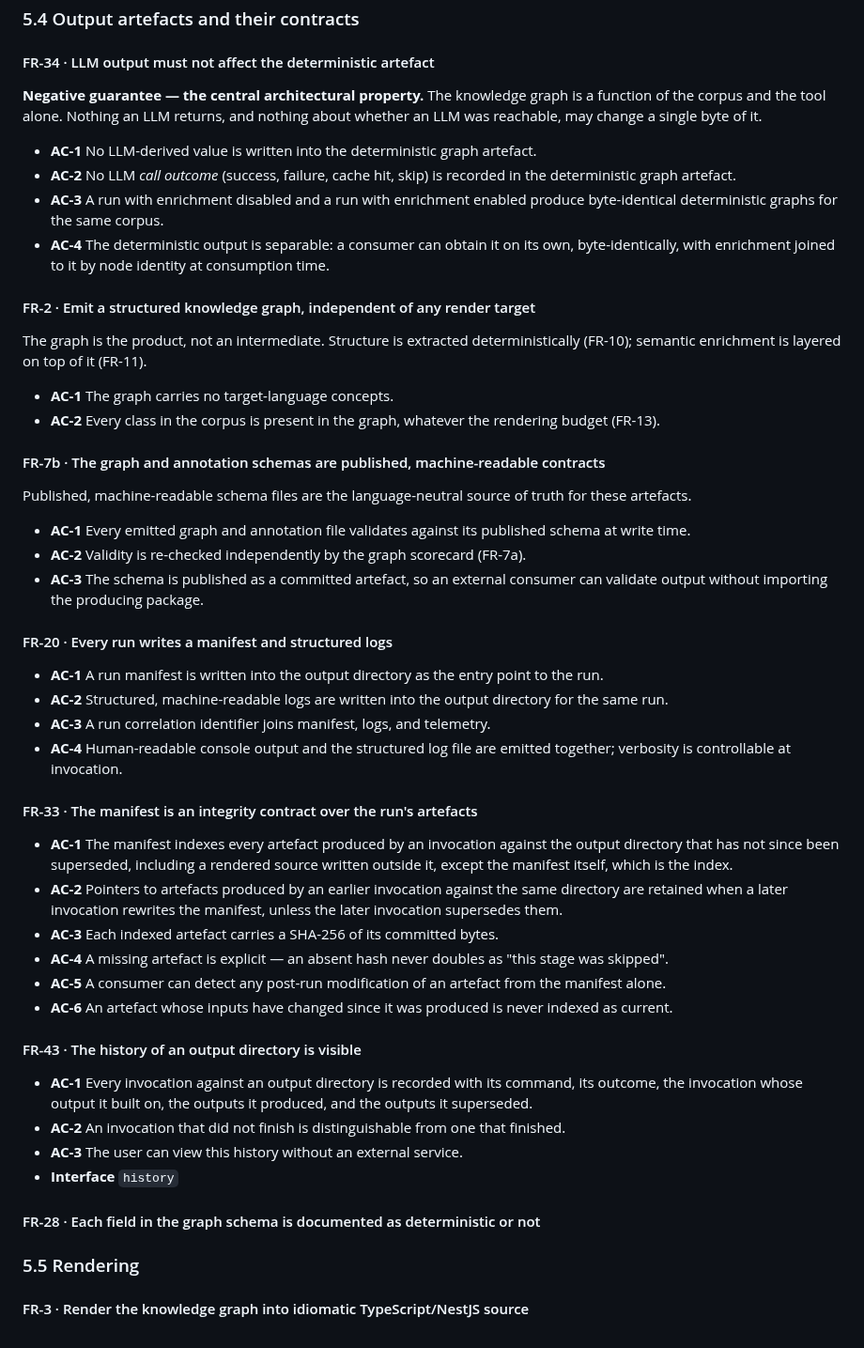
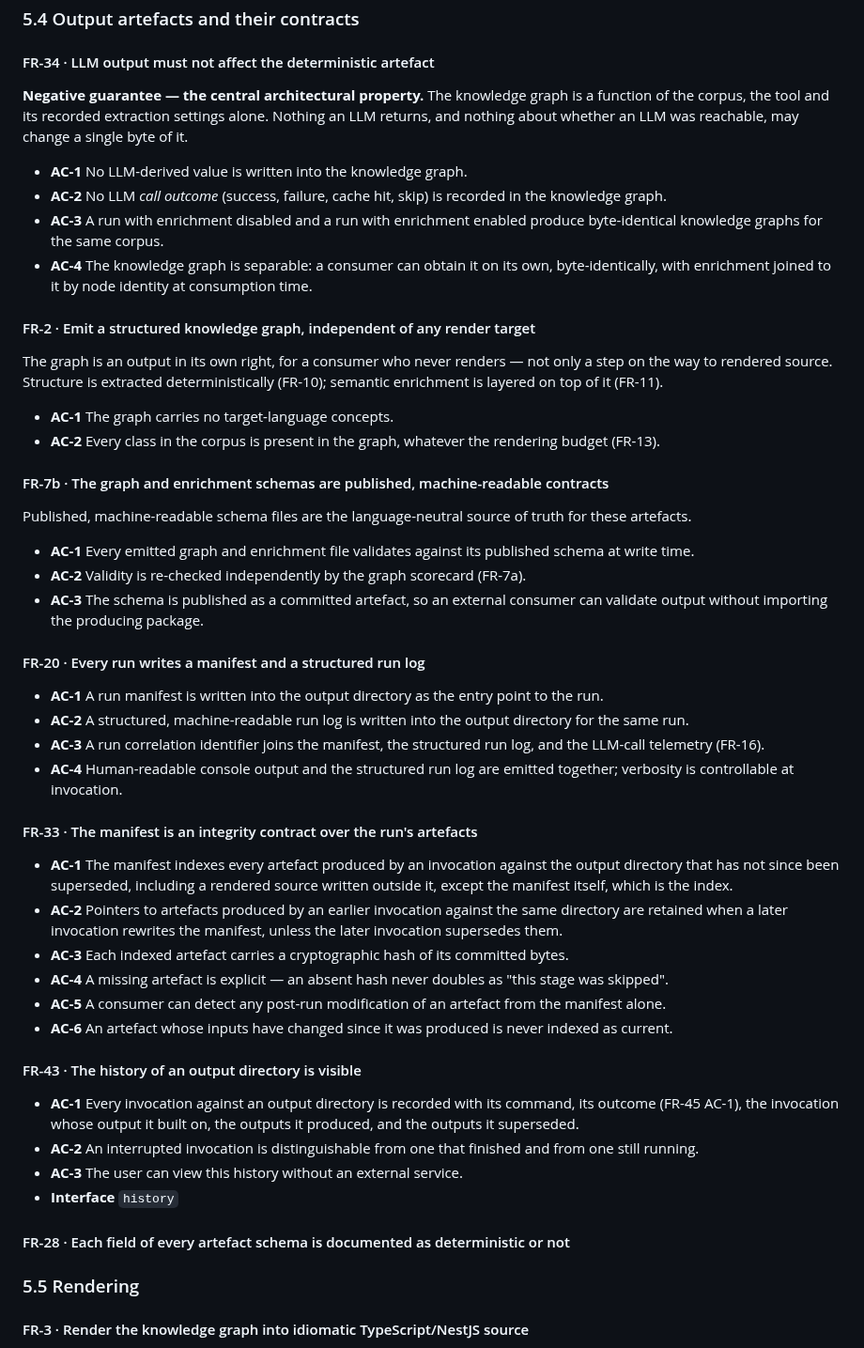
Before and after one commit to gvsambhu/codeograph, a Markdown page: docs/requirements.md, the part around the change. Shown at 94% size. GitHub-like rendering.

Commit message:
docs(requirements): name the output artefacts consistently and widen two contracts
The knowledge graph went by four names across FR-34, telemetry and the
run log were referenced without their source, and the LLM output was
called annotations where the glossary says enrichment. Each now has one
name. FR-34 admits the recorded extraction settings as an input, FR-43
names an outcome by FR-45's list and distinguishes a running invocation,
FR-33 requires a cryptographic hash rather than naming one, and FR-28
covers every artefact schema, since the graph's fields are all
deterministic by definition.

AI-assistant: Claude Code (Claude Opus 5.5 via Anthropic)
Model: claude-opus-5-5

```diff
--- a/docs/requirements.md
+++ b/docs/requirements.md
@@ -212,34 +212,36 @@ the run — up to a defined bound (AC-6).
 
 #### FR-34 · LLM output must not affect the deterministic artefact
 **Negative guarantee — the central architectural property.** The knowledge graph is a function of the
-corpus and the tool alone. Nothing an LLM returns, and nothing about whether an LLM was reachable,
+corpus, the tool and its recorded extraction settings alone. Nothing an LLM returns, and nothing about whether an LLM was reachable,
 may change a single byte of it.
-- **AC-1** No LLM-derived value is written into the deterministic graph artefact.
-- **AC-2** No LLM *call outcome* (success, failure, cache hit, skip) is recorded in the deterministic
-  graph artefact.
+- **AC-1** No LLM-derived value is written into the knowledge graph.
+- **AC-2** No LLM *call outcome* (success, failure, cache hit, skip) is recorded in the knowledge
+  graph.
 - **AC-3** A run with enrichment disabled and a run with enrichment enabled produce byte-identical
-  deterministic graphs for the same corpus.
-- **AC-4** The deterministic output is separable: a consumer can obtain it on its own, byte-identically,
+  knowledge graphs for the same corpus.
+- **AC-4** The knowledge graph is separable: a consumer can obtain it on its own, byte-identically,
   with enrichment joined to it by node identity at consumption time.
 
 #### FR-2 · Emit a structured knowledge graph, independent of any render target
-The graph is the product, not an intermediate. Structure is extracted deterministically (FR-10);
+The graph is an output in its own right, for a consumer who never renders — not only a step on the way
+to rendered source. Structure is extracted deterministically (FR-10);
 semantic enrichment is layered on top of it (FR-11).
 - **AC-1** The graph carries no target-language concepts.
 - **AC-2** Every class in the corpus is present in the graph, whatever the rendering budget (FR-13).
 
-#### FR-7b · The graph and annotation schemas are published, machine-readable contracts
+#### FR-7b · The graph and enrichment schemas are published, machine-readable contracts
 Published, machine-readable schema files are the language-neutral source of truth for these artefacts.
-- **AC-1** Every emitted graph and annotation file validates against its published schema at write time.
+- **AC-1** Every emitted graph and enrichment file validates against its published schema at write time.
 - **AC-2** Validity is re-checked independently by the graph scorecard (FR-7a).
 - **AC-3** The schema is published as a committed artefact, so an external consumer can validate
   output without importing the producing package.
 
-#### FR-20 · Every run writes a manifest and structured logs
+#### FR-20 · Every run writes a manifest and a structured run log
 - **AC-1** A run manifest is written into the output directory as the entry point to the run.
-- **AC-2** Structured, machine-readable logs are written into the output directory for the same run.
-- **AC-3** A run correlation identifier joins manifest, logs, and telemetry.
-- **AC-4** Human-readable console output and the structured log file are emitted together; verbosity
+- **AC-2** A structured, machine-readable run log is written into the output directory for the same run.
+- **AC-3** A run correlation identifier joins the manifest, the structured run log, and the LLM-call
+  telemetry (FR-16).
+- **AC-4** Human-readable console output and the structured run log are emitted together; verbosity
   is controllable at invocation.
 
 #### FR-33 · The manifest is an integrity contract over the run's artefacts
@@ -248,19 +250,19 @@ Published, machine-readable schema files are the language-neutral source of trut
   manifest itself, which is the index.
 - **AC-2** Pointers to artefacts produced by an earlier invocation against the same directory are
   retained when a later invocation rewrites the manifest, unless the later invocation supersedes them.
-- **AC-3** Each indexed artefact carries a SHA-256 of its committed bytes.
+- **AC-3** Each indexed artefact carries a cryptographic hash of its committed bytes.
 - **AC-4** A missing artefact is explicit — an absent hash never doubles as "this stage was skipped".
 - **AC-5** A consumer can detect any post-run modification of an artefact from the manifest alone.
 - **AC-6** An artefact whose inputs have changed since it was produced is never indexed as current.
 
 #### FR-43 · The history of an output directory is visible
-- **AC-1** Every invocation against an output directory is recorded with its command, its outcome, the
-  invocation whose output it built on, the outputs it produced, and the outputs it superseded.
-- **AC-2** An invocation that did not finish is distinguishable from one that finished.
+- **AC-1** Every invocation against an output directory is recorded with its command, its outcome (FR-45 AC-1),
+  the invocation whose output it built on, the outputs it produced, and the outputs it superseded.
+- **AC-2** An interrupted invocation is distinguishable from one that finished and from one still running.
 - **AC-3** The user can view this history without an external service.
 - **Interface** `history`
 
-#### FR-28 · Each field in the graph schema is documented as deterministic or not
+#### FR-28 · Each field of every artefact schema is documented as deterministic or not
 
 ### 5.5 Rendering
 
```
